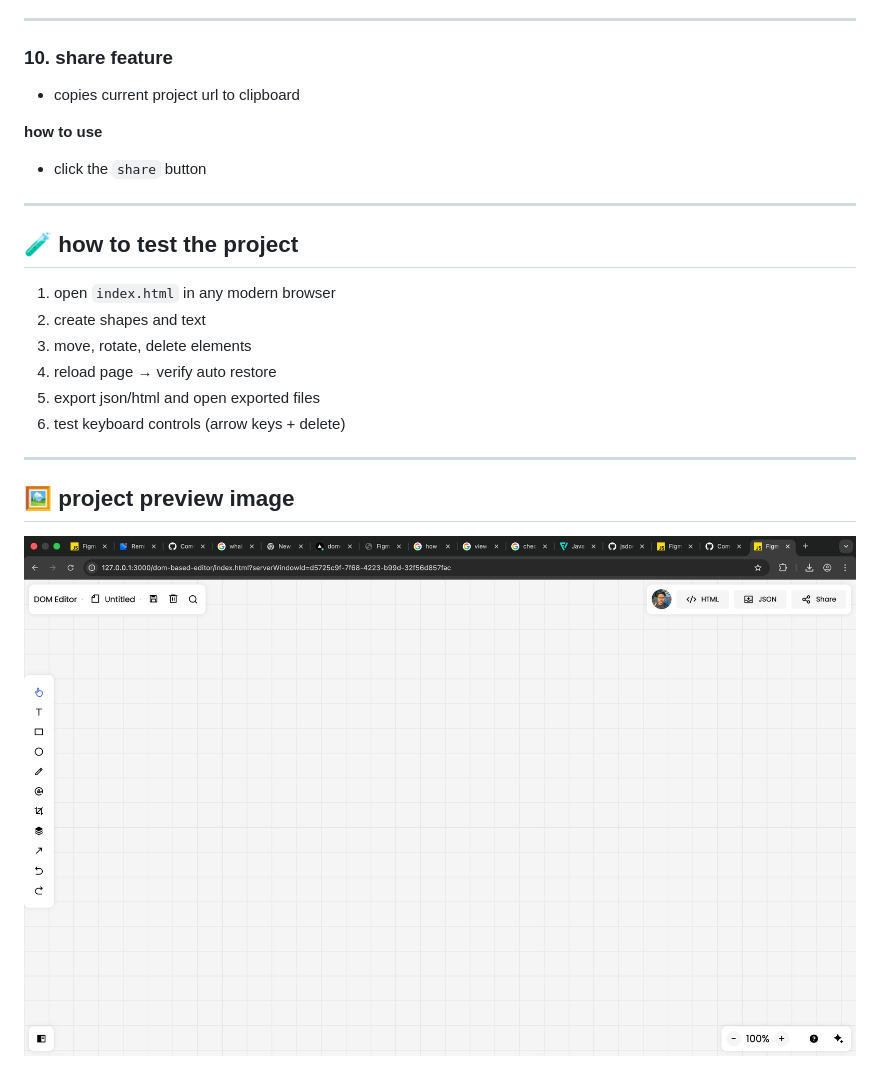
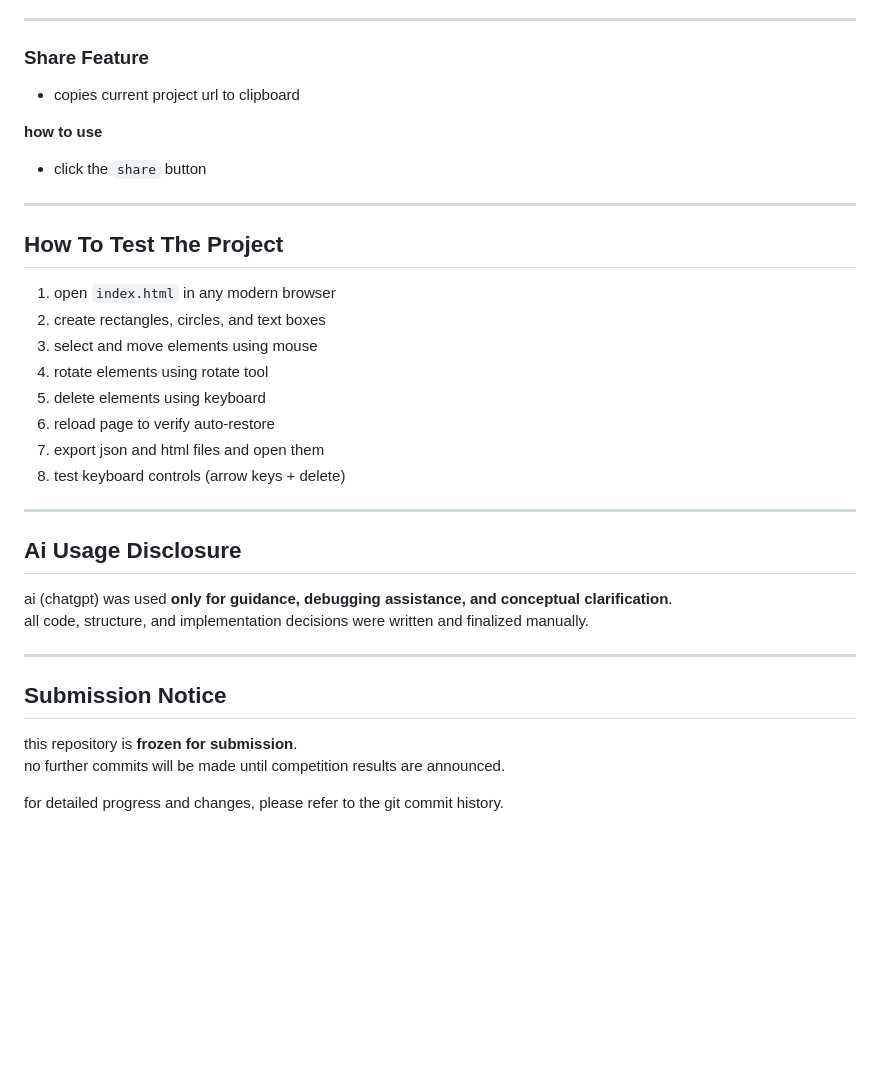
Before and after one commit to ImSurajx/dom-based-editor, a Markdown page: README.MD, the part around one of its changes. Drawn GitHub-style; blank space fills up the shorter version.

```diff
--- a/README.MD
+++ b/README.MD
@@ -127,7 +136,7 @@ this project follows all mandatory rules mentioned in the competition document:
 
 ---
 
-### 10. share feature
+### Share Feature
 - copies current project url to clipboard
 
 **how to use**
@@ -135,17 +144,29 @@ this project follows all mandatory rules mentioned in the competition document:
 
 ---
 
-## 🧪 how to test the project
+## How To Test The Project
 
 1. open `index.html` in any modern browser
-2. create shapes and text
-3. move, rotate, delete elements
-4. reload page → verify auto restore
-5. export json/html and open exported files
-6. test keyboard controls (arrow keys + delete)
+2. create rectangles, circles, and text boxes
+3. select and move elements using mouse
+4. rotate elements using rotate tool
+5. delete elements using keyboard
+6. reload page to verify auto-restore
+7. export json and html files and open them
+8. test keyboard controls (arrow keys + delete)
 
 ---
 
-## 🖼️ project preview image
+## Ai Usage Disclosure
 
-![project preview](./assets/project-preview.png)
+ai (chatgpt) was used **only for guidance, debugging assistance, and conceptual clarification**.
+all code, structure, and implementation decisions were written and finalized manually.
+
+---
+
+## Submission Notice
+
+this repository is **frozen for submission**.
+no further commits will be made until competition results are announced.
+
+for detailed progress and changes, please refer to the git commit history.
```
Also changed, not shown: other parts of README.MD (+55 -46 lines).
